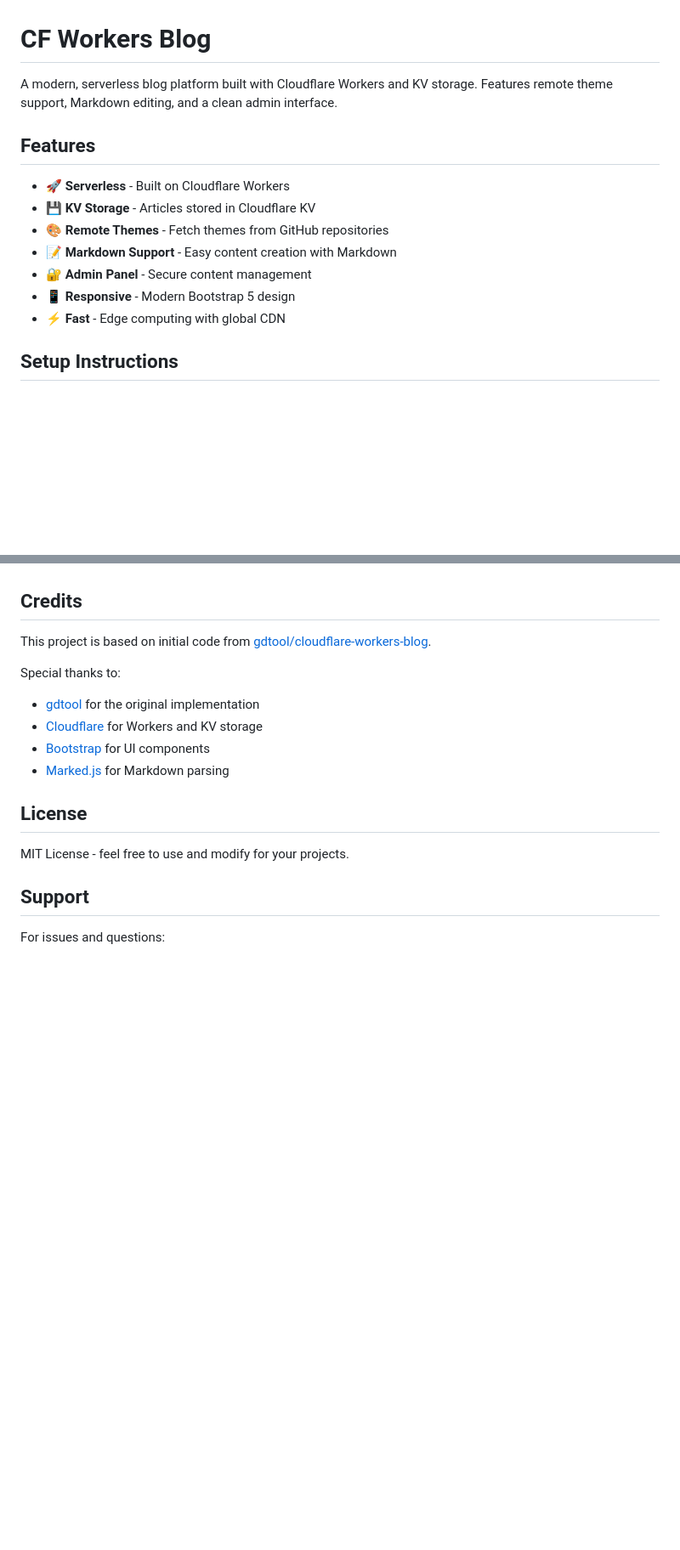
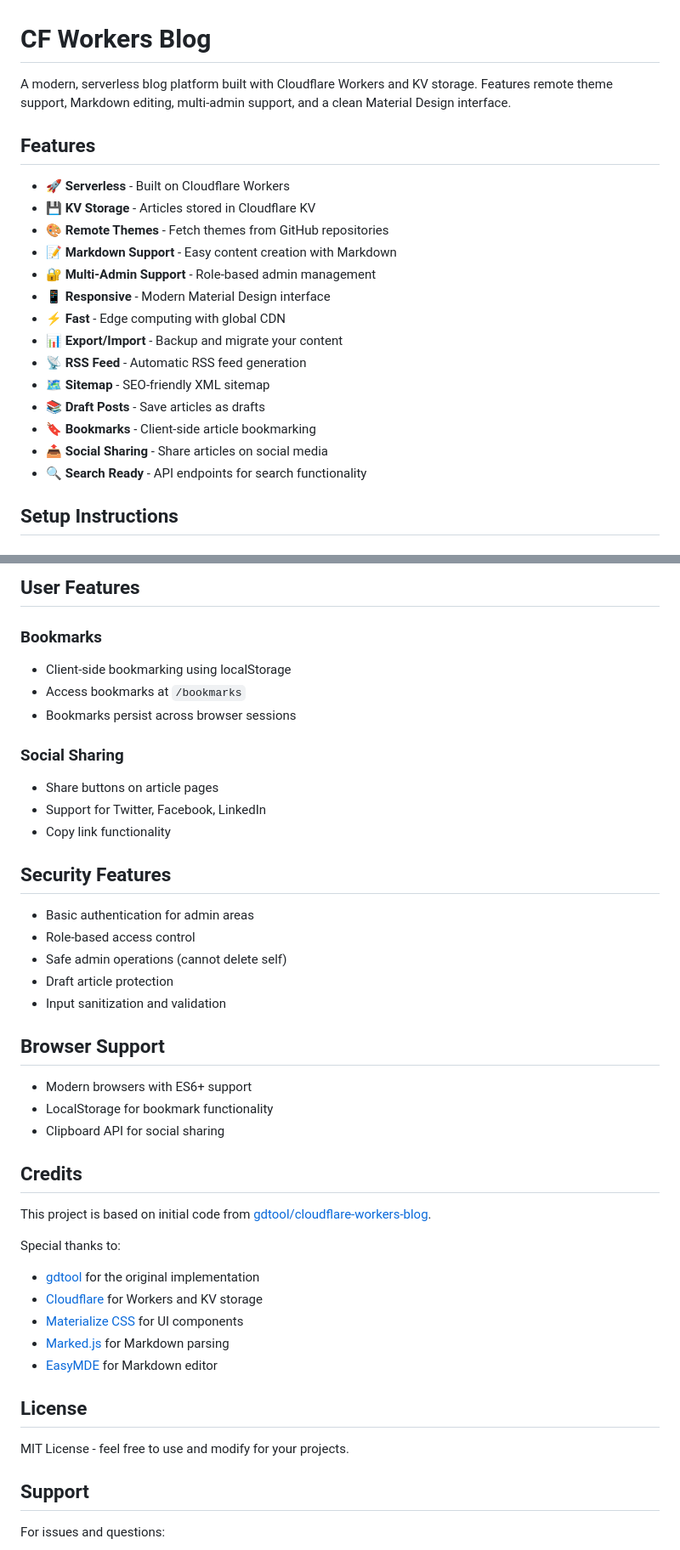
Before and after one commit to OshekharO/Cloudflare-Workers-Blog, a Markdown page: README.md, 2 parts joined by grey strips. Shown: that part at 85% size. Rendered like a GitHub page; blank space fills up the shorter version.

```diff
--- a/README.md
+++ b/README.md
@@ -1,6 +1,6 @@
 # CF Workers Blog
 
-A modern, serverless blog platform built with Cloudflare Workers and KV storage. Features remote theme support, Markdown editing, and a clean admin interface.
+A modern, serverless blog platform built with Cloudflare Workers and KV storage. Features remote theme support, Markdown editing, multi-admin support, and a clean Material Design interface.
 
 ## Features
 
@@ -8,9 +8,16 @@ A modern, serverless blog platform built with Cloudflare Workers and KV storage.
 - 💾 **KV Storage** - Articles stored in Cloudflare KV
 - 🎨 **Remote Themes** - Fetch themes from GitHub repositories
 - 📝 **Markdown Support** - Easy content creation with Markdown
-- 🔐 **Admin Panel** - Secure content management
-- 📱 **Responsive** - Modern Bootstrap 5 design
+- 🔐 **Multi-Admin Support** - Role-based admin management
+- 📱 **Responsive** - Modern Material Design interface
 - ⚡ **Fast** - Edge computing with global CDN
+- 📊 **Export/Import** - Backup and migrate your content
+- 📡 **RSS Feed** - Automatic RSS feed generation
+- 🗺️ **Sitemap** - SEO-friendly XML sitemap
+- 📚 **Draft Posts** - Save articles as drafts
+- 🔖 **Bookmarks** - Client-side article bookmarking
+- 📤 **Social Sharing** - Share articles on social media
+- 🔍 **Search Ready** - API endpoints for search functionality
 
 ## Setup Instructions
 
@@ -133,3 +217,28 @@ Available variables for theme templates:
+## User Features
+
+### Bookmarks
+- Client-side bookmarking using localStorage
+- Access bookmarks at `/bookmarks`
+- Bookmarks persist across browser sessions
+
+### Social Sharing
+- Share buttons on article pages
+- Support for Twitter, Facebook, LinkedIn
+- Copy link functionality
+
+## Security Features
+
+- Basic authentication for admin areas
+- Role-based access control
+- Safe admin operations (cannot delete self)
+- Draft article protection
+- Input sanitization and validation
+
+## Browser Support
+
+- Modern browsers with ES6+ support
+- LocalStorage for bookmark functionality
+- Clipboard API for social sharing
 
 ## Credits
 
@@ -138,8 +247,9 @@ This project is based on initial code from [gdtool/cloudflare-workers-blog](http
 Special thanks to:
 - [gdtool](https://github.com/gdtool) for the original implementation
 - [Cloudflare](https://cloudflare.com) for Workers and KV storage
-- [Bootstrap](https://getbootstrap.com) for UI components
+- [Materialize CSS](https://materializecss.com) for UI components
 - [Marked.js](https://marked.js.org) for Markdown parsing
+- [EasyMDE](https://github.com/Ionaru/easy-markdown-editor) for Markdown editor
 
 ## License
 
```
Also changed, not shown: other parts of README.md (+89 -12 lines).
